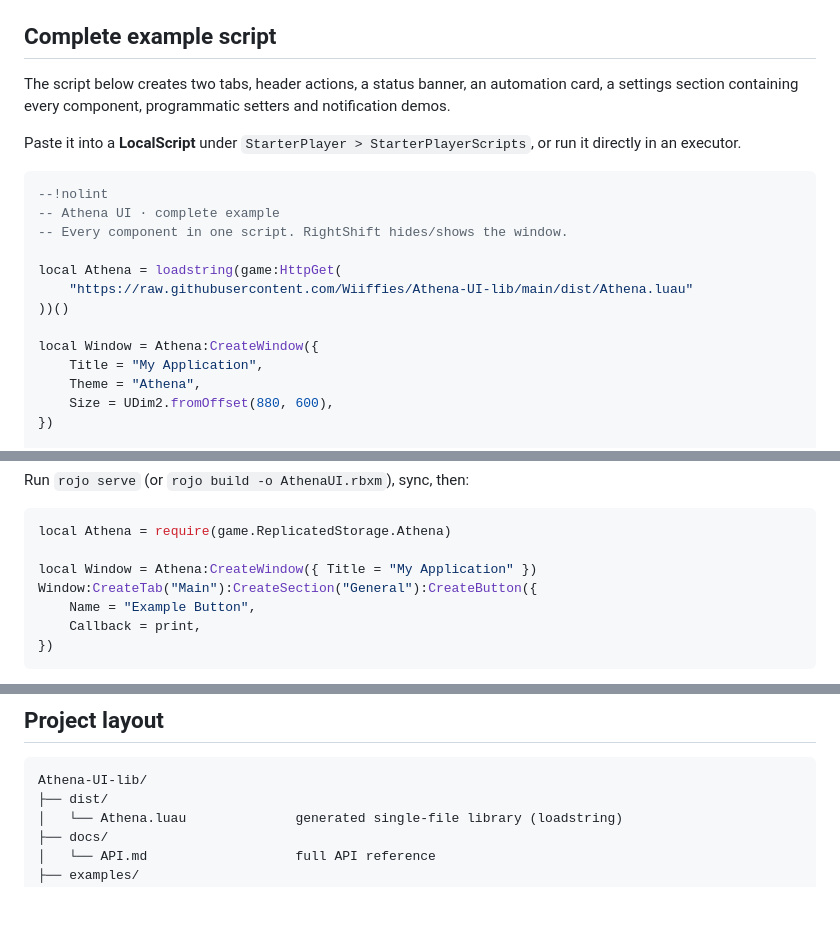
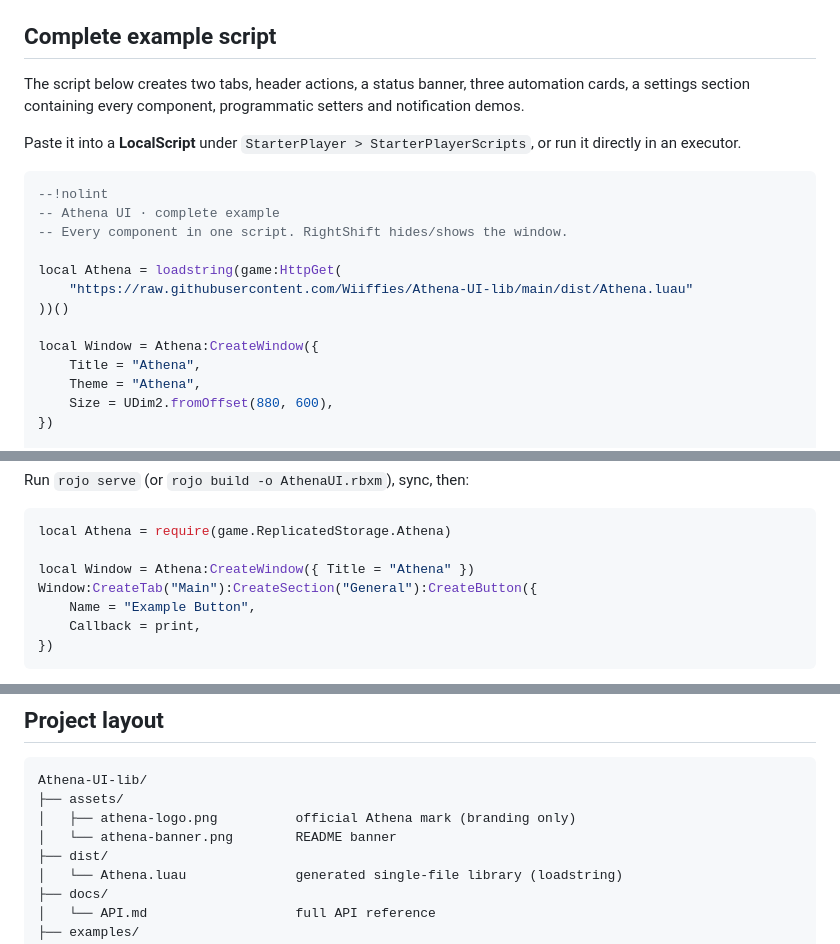
Before and after one commit to Wiiffies/Athena-UI-lib, a Markdown page: README.md, 3 parts joined by grey strips. Drawn GitHub-style; blank space fills up the shorter version.

````diff
--- a/README.md
+++ b/README.md
@@ -49,8 +52,8 @@ Full API reference: [`docs/API.md`](docs/API.md).
 
 ## Complete example script
 
-The script below creates two tabs, header actions, a status banner, an automation card, a settings
-section containing every component, programmatic setters and notification demos.
+The script below creates two tabs, header actions, a status banner, three automation cards, a
+settings section containing every component, programmatic setters and notification demos.
 
 Paste it into a **LocalScript** under `StarterPlayer > StarterPlayerScripts`, or run it directly in
 an executor.
@@ -65,7 +68,7 @@ local Athena = loadstring(game:HttpGet(
 ))()
 
 local Window = Athena:CreateWindow({
-    Title = "My Application",
+    Title = "Athena",
     Theme = "Athena",
     Size = UDim2.fromOffset(880, 600),
 })
@@ -378,7 +408,7 @@ Run `rojo serve` (or `rojo build -o AthenaUI.rbxm`), sync, then:
 ```lua
 local Athena = require(game.ReplicatedStorage.Athena)
 
-local Window = Athena:CreateWindow({ Title = "My Application" })
+local Window = Athena:CreateWindow({ Title = "Athena" })
 Window:CreateTab("Main"):CreateSection("General"):CreateButton({
     Name = "Example Button",
     Callback = print,
@@ -433,6 +463,9 @@ Presets live in `Athena.Themes` (`"Athena"`, `"Light"`); every token is listed i
 
 ```
 Athena-UI-lib/
+├── assets/
+│   ├── athena-logo.png          official Athena mark (branding only)
+│   └── athena-banner.png        README banner
 ├── dist/
 │   └── Athena.luau              generated single-file library (loadstring)
 ├── docs/
````
Also changed, not shown: other parts of README.md (+37 -5 lines), docs/API.md (+2 -1 lines), assets/athena-banner.png (added), assets/athena-logo.png (added), 8 other files.
